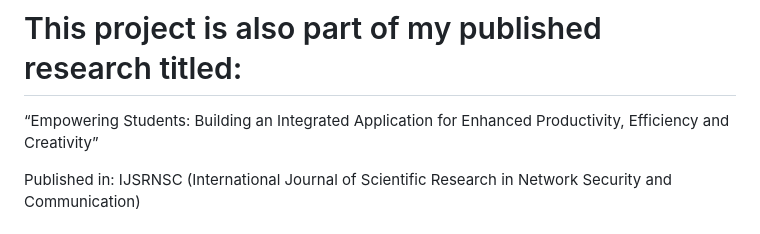
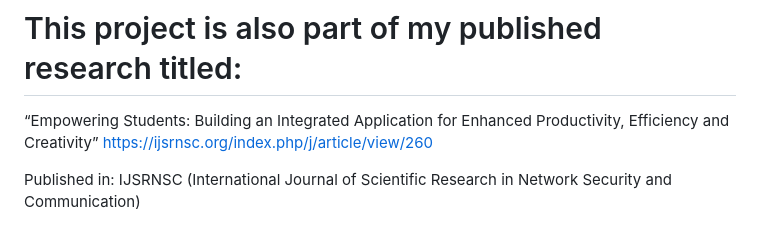
Before and after one commit to UMAR-ALAM-786/Alam-e-Study, a Markdown page: README.md, the part around the change. Drawn GitHub-style.

```diff
--- a/README.md
+++ b/README.md
@@ -4,6 +4,7 @@
 # This project is also part of my published research titled:
 
 “Empowering Students: Building an Integrated Application for Enhanced Productivity, Efficiency and Creativity”
+https://ijsrnsc.org/index.php/j/article/view/260
 
 Published in: IJSRNSC (International Journal of Scientific Research in Network Security and Communication)
 
```
